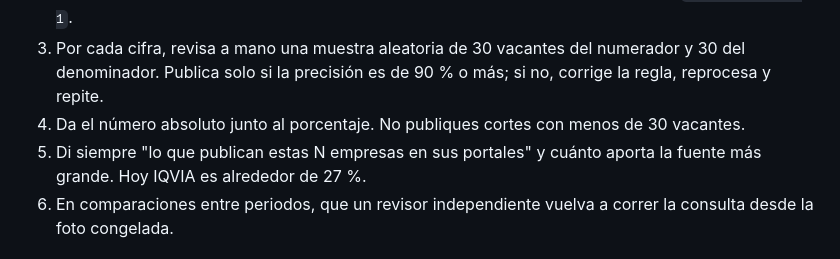
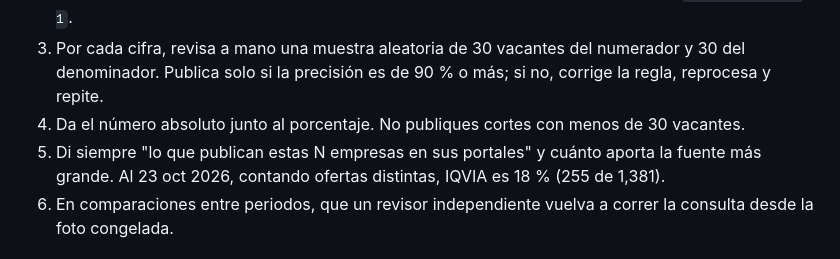
Before and after one commit to solcadesigns/solca-posts, a Markdown page: _docs/VACANTES_BUSCADOR.md, the part around the change. GitHub-like rendering.

Commit message:
Docs vacantes: participación de la fuente más grande al 23 oct (ofertas distintas)
Co-Authored-By: Claude Opus 5.5 <noreply@anthropic.com>

```diff
--- a/_docs/VACANTES_BUSCADOR.md
+++ b/_docs/VACANTES_BUSCADOR.md
@@ -140,7 +140,7 @@ Las correcciones están en las reglas r7/d3 y en la migración 0007.
 2. Excluye la cohorte inicial, los bancos de talento y las perpetuas. Por país, usa solo `es_principal = 1`.
 3. Por cada cifra, revisa a mano una muestra aleatoria de 30 vacantes del numerador y 30 del denominador. Publica solo si la precisión es de 90 % o más; si no, corrige la regla, reprocesa y repite.
 4. Da el número absoluto junto al porcentaje. No publiques cortes con menos de 30 vacantes.
-5. Di siempre "lo que publican estas N empresas en sus portales" y cuánto aporta la fuente más grande. Hoy IQVIA es alrededor de 27 %.
+5. Di siempre "lo que publican estas N empresas en sus portales" y cuánto aporta la fuente más grande. Al 23 oct 2026, contando ofertas distintas, IQVIA es 18 % (255 de 1,381).
 6. En comparaciones entre periodos, que un revisor independiente vuelva a correr la consulta desde la foto congelada.
 
 ## Medición
```
